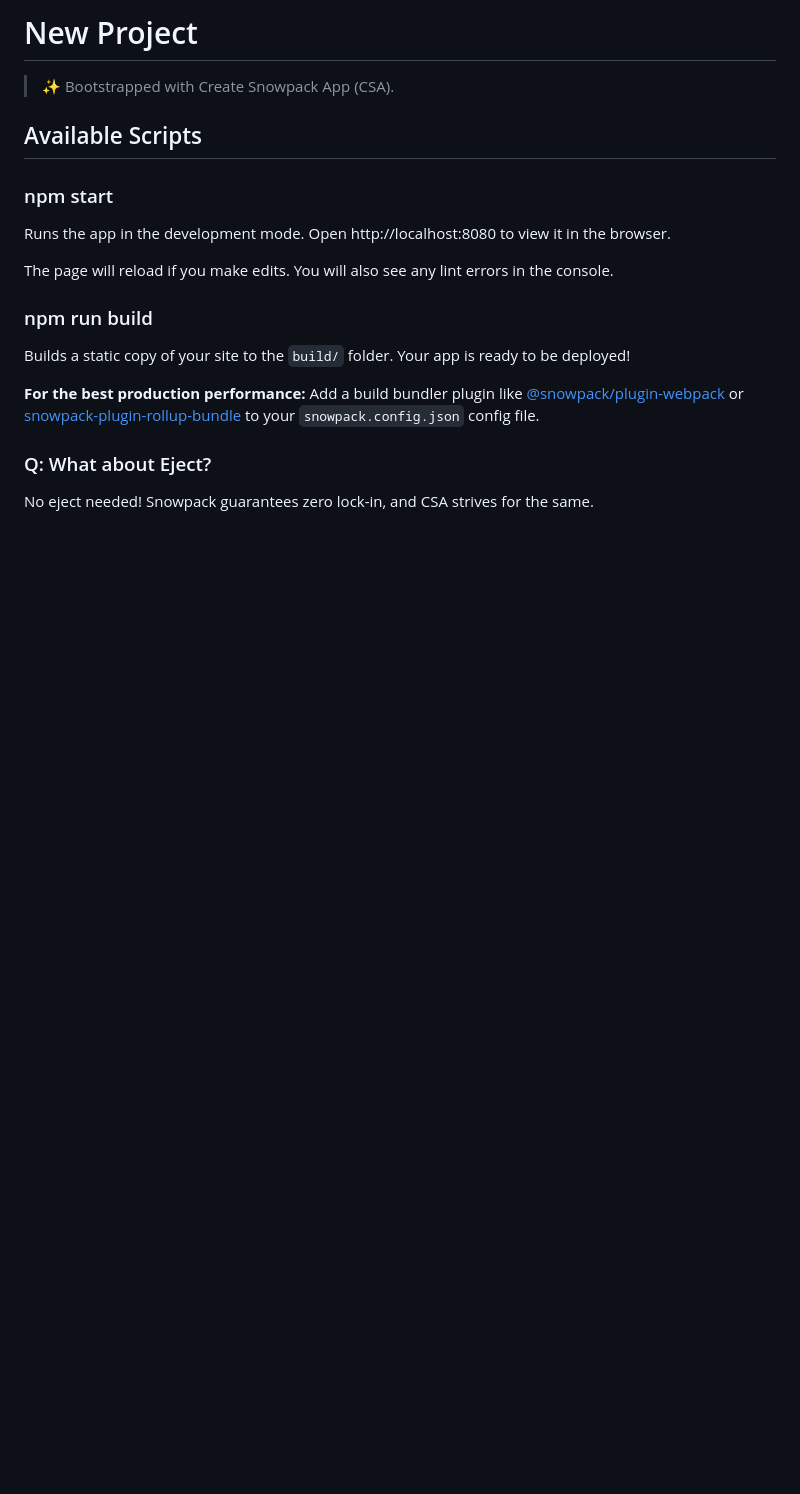
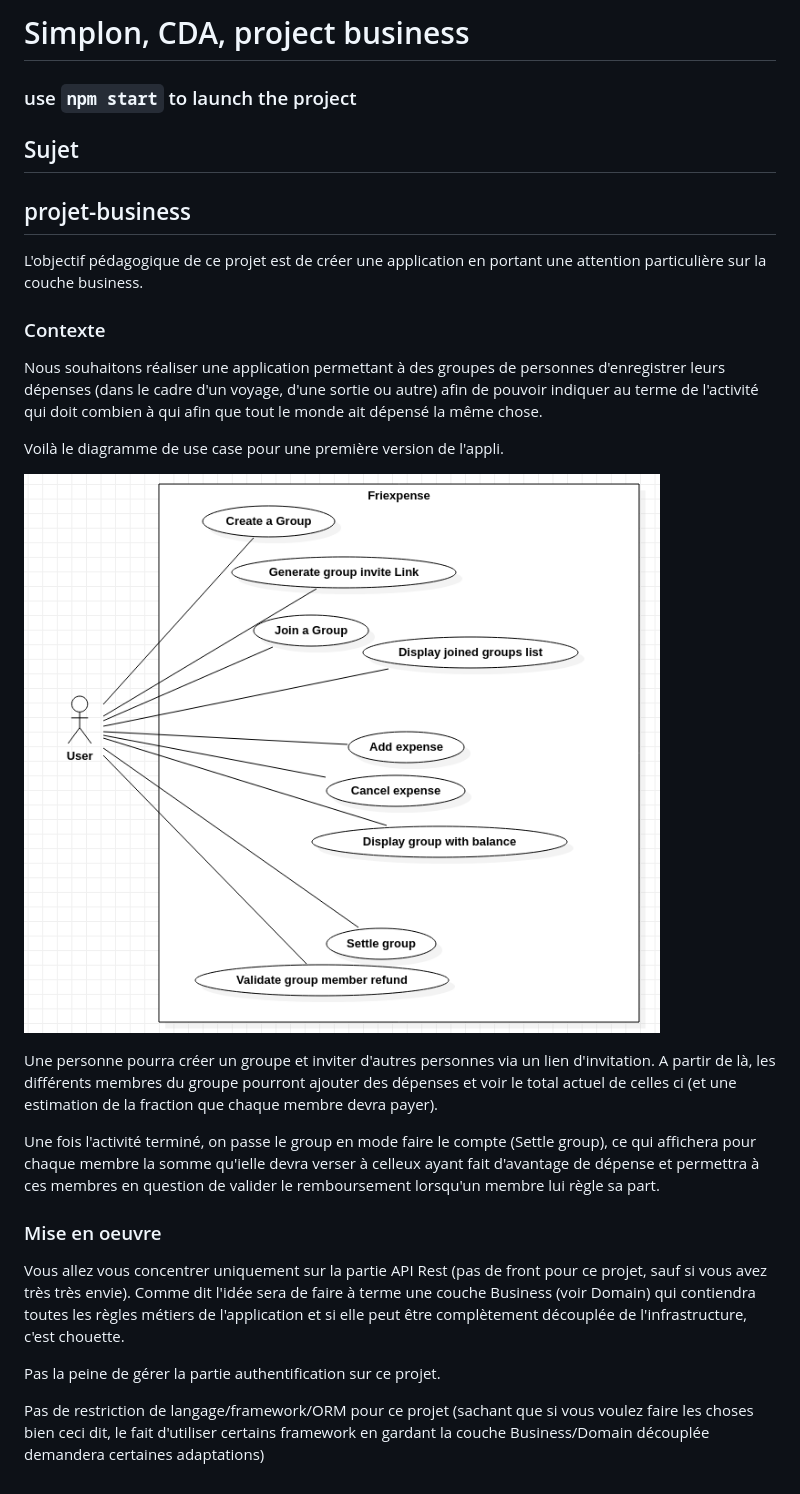
Before and after one commit to clem744/simplon_cda_projet_business, a Markdown page: README.md, the part around the change. Drawn GitHub-style; pictures changed too: projet-archi-usecase.png (added); blank space fills up the shorter version.

```diff
--- a/README.md
+++ b/README.md
@@ -1,24 +1,39 @@
-# New Project
+# Simplon, CDA, project business
 
-> ✨ Bootstrapped with Create Snowpack App (CSA).
+### use `npm start` to launch the project
 
-## Available Scripts
+## Sujet
 
-### npm start
+## projet-business
 
-Runs the app in the development mode.
-Open http://localhost:8080 to view it in the browser.
+L'objectif pédagogique de ce projet est de créer une application en portant une attention particulière sur la couche
+business.
 
-The page will reload if you make edits.
-You will also see any lint errors in the console.
+### Contexte
 
-### npm run build
+Nous souhaitons réaliser une application permettant à des groupes de personnes d'enregistrer leurs dépenses
+(dans le cadre d'un voyage, d'une sortie ou autre) afin de pouvoir indiquer au terme de l'activité qui doit combien
+à qui afin que tout le monde ait dépensé la même chose.
 
-Builds a static copy of your site to the `build/` folder.
-Your app is ready to be deployed!
+Voilà le diagramme de use case pour une première version de l'appli.
 
-**For the best production performance:** Add a build bundler plugin like [@snowpack/plugin-webpack](https://github.com/snowpackjs/snowpack/tree/main/plugins/plugin-webpack) or [snowpack-plugin-rollup-bundle](https://github.com/ParamagicDev/snowpack-plugin-rollup-bundle) to your `snowpack.config.json` config file.
+![Diagramme de use case](./projet-archi-usecase.png)
 
-### Q: What about Eject?
+Une personne pourra créer un groupe et inviter d'autres personnes via un lien d'invitation. A partir de là,
+les différents membres du groupe pourront ajouter des dépenses et voir le total actuel de celles ci (et une estimation
+de la fraction que chaque membre devra payer).
 
-No eject needed! Snowpack guarantees zero lock-in, and CSA strives for the same.
+Une fois l'activité terminé, on passe le group en mode faire le compte (Settle group), ce qui affichera pour chaque
+membre la somme qu'ielle devra verser à celleux ayant fait d'avantage de dépense et permettra à ces membres en question
+de valider le remboursement lorsqu'un membre lui règle sa part.
+
+
+### Mise en oeuvre
+
+Vous allez vous concentrer uniquement sur la partie API Rest (pas de front pour ce projet, sauf si vous avez très très envie).
+Comme dit l'idée sera de faire à terme une couche Business (voir Domain) qui contiendra toutes les règles métiers de l'application et si elle peut être complètement découplée de l'infrastructure, c'est chouette.
+
+Pas la peine de gérer la partie authentification sur ce projet.
+
+Pas de restriction de langage/framework/ORM pour ce projet (sachant que si vous voulez faire les choses bien ceci dit,
+le fait d'utiliser certains framework en gardant la couche Business/Domain découplée demandera certaines adaptations)
```
